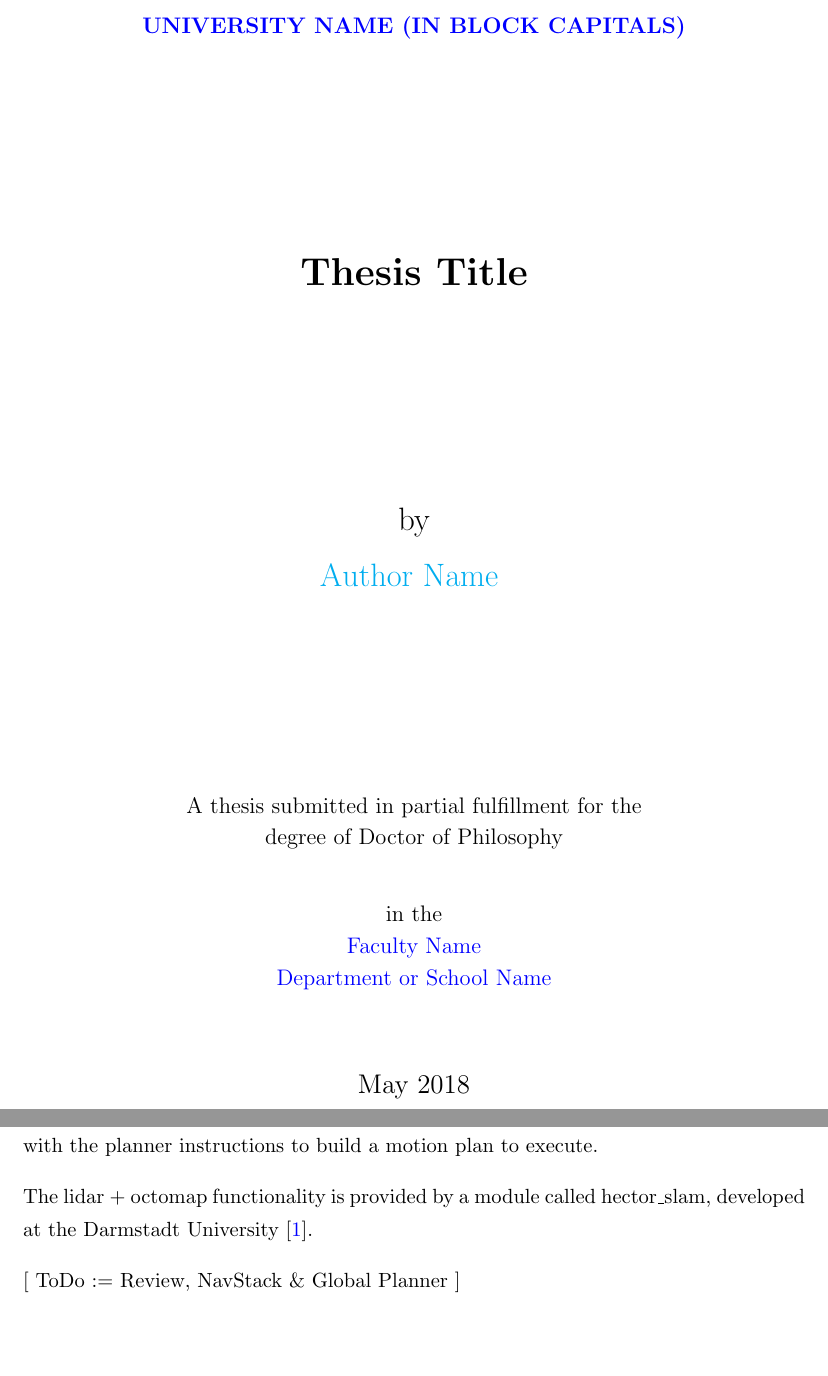
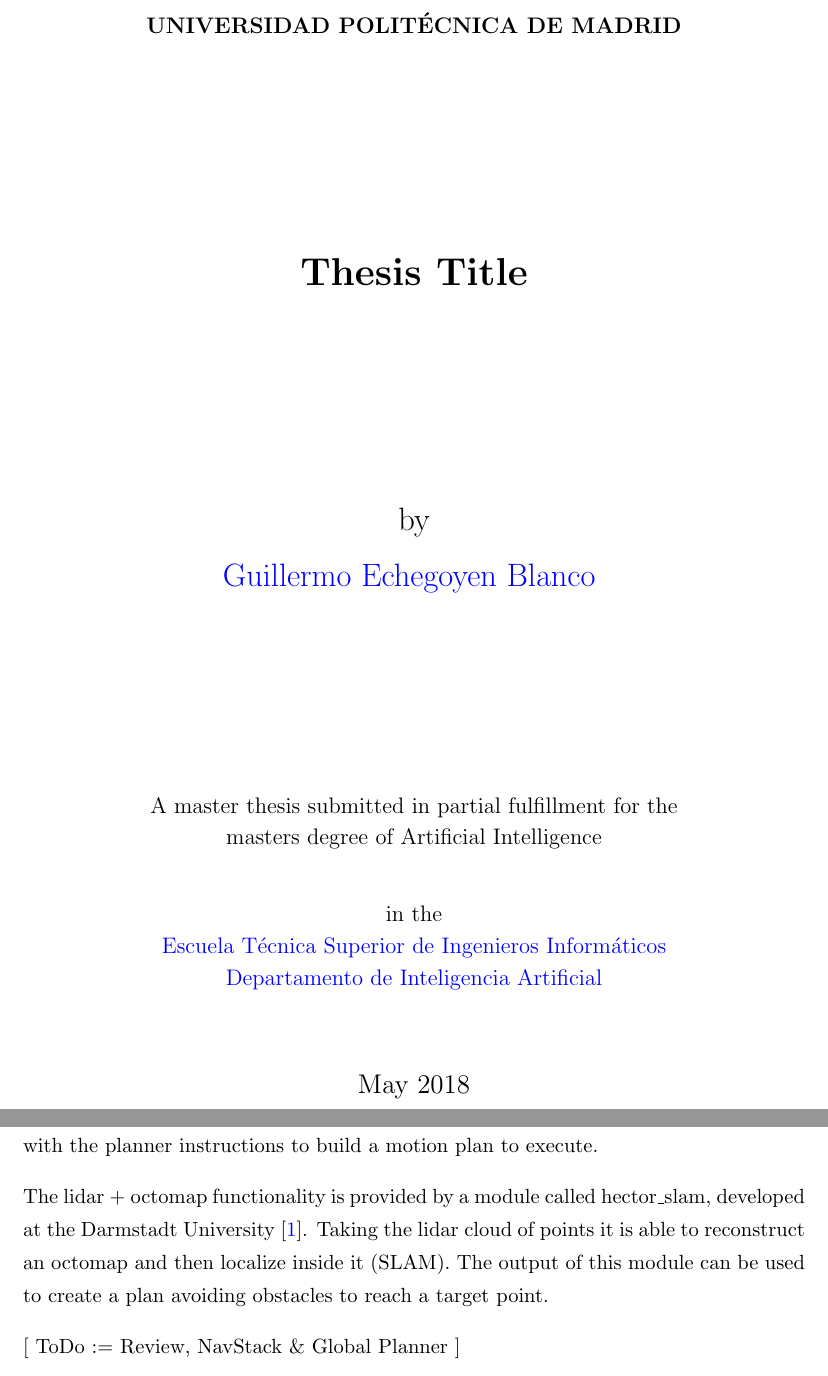
Before and after one commit to geblanco/Master-Thesis, a LaTeX thesis (thesis/Thesis.tex, which reads thesis/Chapters/Chapter2_Problem_Description.tex, thesis/Thesis.cls): two parts of pages 1 and 16 of 18, joined at a grey line, cut at the place of the change. Compiled offline with pdfLaTeX.

Commit message:
Fulfill metadata
Continue chapter 2

```diff
--- a/thesis/Chapters/Chapter2_Problem_Description.tex
+++ b/thesis/Chapters/Chapter2_Problem_Description.tex
@@ -12,7 +12,7 @@
 
     A lidar is going to be used as the main source for localization. The module in charge of this part is already present in the Aerostack framework, but it is not being used. Based on lidar input an octomap is built. This octomap is then used by the navigator, along with the planner instructions to build a motion plan to execute.
 
-    The lidar + octomap functionality is provided by a module called hector\_slam, developed at the Darmstadt University \cite{hector_slam}.
+    The lidar + octomap functionality is provided by a module called hector\_slam, developed at the Darmstadt University \cite{hector_slam}. Taking the lidar cloud of points it is able to reconstruct an octomap and then localize inside it (SLAM). The output of this module can be used to create a plan avoiding obstacles to reach a target point.
 
     [ ToDo := Review, NavStack \& Global Planner ]
 
--- a/thesis/Thesis.cls
+++ b/thesis/Thesis.cls
@@ -149,30 +149,26 @@
 \examiner    {}
 \degree      {}
 \authors     {}
-\university  {\texorpdfstring{\href{University Web Site URL Here (include http://)}
-                {University Name}}
-                {University Name}}
-\UNIVERSITY  {\texorpdfstring{\href{University Web Site URL Here (include http://)}
-                {UNIVERSITY NAME (IN BLOCK CAPITALS)}}
-                {UNIVERSITY NAME (IN BLOCK CAPITALS)}}
-\department  {\texorpdfstring{\href{Department or School Web Site URL Here (include http://)}
-                {Department or School Name}}
-                {Department or School Name}}
-\DEPARTMENT  {\texorpdfstring{\href{Department or School Web Site URL Here (include http://)}
-                {DEPARTMENT OR SCHOOL NAME (IN BLOCK CAPITALS)}}
-                {DEPARTMENT OR SCHOOL NAME (IN BLOCK CAPITALS)}}
-\group       {\texorpdfstring{\href{Research Group Web Site URL Here (include http://)}
-                {Research Group Name}}
-                {Research Group Name}}
-\GROUP       {\texorpdfstring{\href{Research Group Web Site URL Here (include http://)}
-                {RESEARCH GROUP NAME (IN BLOCK CAPITALS)}}
-                {RESEARCH GROUP NAME (IN BLOCK CAPITALS)}}
-\faculty     {\texorpdfstring{\href{Faculty Web Site URL Here (include http://)}
-                {Faculty Name}}
-                {Faculty Name}}
-\FACULTY     {\texorpdfstring{\href{Faculty Web Site URL Here (include http://)}
-                {FACULTY NAME (IN BLOCK CAPITALS)}}
-                {FACULTY NAME (IN BLOCK CAPITALS)}}
+\university  {{Universidad Polit\'ecnica de Madrid}}
+\UNIVERSITY  {{UNIVERSIDAD POLIT\'ECNICA DE MADRID}}
+\department  {\texorpdfstring{\href{http://www.dia.fi.upm.es/}
+                {Departamento de Inteligencia Artificial}}
+                {Departamento de Inteligencia Artificial}}
+\DEPARTMENT  {\texorpdfstring{\href{http://www.dia.fi.upm.es/}
+                {DEPARTAMENTO DE INTELIGENCIA ARTIFICIAL}}
+                {DEPARTAMENTO DE INTELIGENCIA ARTIFICIAL}}
+\group       {\texorpdfstring{\href{http://visionaerialrobotics.com/}
+                {Vision and Aerial Robotics}}
+                {Vision and Aerial Robotics}}
+\GROUP       {\texorpdfstring{\href{http://visionaerialrobotics.com/}
+                {VISION AND AERIAL ROBOTICS}}
+                {vISION AND AERIAL ROBOTICS}}
+\faculty     {\texorpdfstring{\href{https://www.fi.upm.es/}
+                {Escuela T\'ecnica Superior de Ingenieros Inform\'aticos}}
+                {Escuela T\'ecnica Superior de Ingenieros Inform\'aticos}}
+\FACULTY     {\texorpdfstring{\href{https://www.fi.upm.es/}
+                {ESCUELA T\'ECNICA SUPERIOR DE INGENIEROS INFORM\'ATICOS}}
+                {ESCUELA T\'ECNICA SUPERIOR DE INGENIEROS INFORM\'ATICOS}}
 \addresses   {}
 \subject     {}
 \keywords    {}
@@ -200,8 +196,8 @@
       \smallskip
       {\LARGE \authornames \par}
       \vfill
-      {\large A thesis submitted in partial fulfillment for the \par}
-      {\large degree of Doctor of Philosophy \par}
+      {\large A master thesis submitted in partial fulfillment for the \par}
+      {\large masters degree of Artificial Intelligence \par}
       \bigskip
       \bigskip
       {\large in the \par}
@@ -244,7 +240,7 @@
     {\normalsize \facname \par}
     {\normalsize \deptname \par}
     \bigskip
-    {\normalsize Doctor of Philosophy\par}
+    {\normalsize Master Degree in Artificial Intelligence\par}
     \bigskip
     {\normalsize\bf \@title \par}
     \medskip
--- a/thesis/Thesis.tex
+++ b/thesis/Thesis.tex
@@ -22,10 +22,10 @@
   \title {Thesis Title}
   \authors {
     \texorpdfstring{
-      \href{your web site or email address}
-      {Author Name}
+      \href{https://www.github.com/m0n0l0c0}
+      {Guillermo Echegoyen Blanco}
     }
-    {Author Name}
+    {Guillermo Echegoyen Blanco}
   }
   \addresses {
     \groupname\\\deptname\\\univname
```
Also changed, not shown: thesis/Thesis.pdf.
